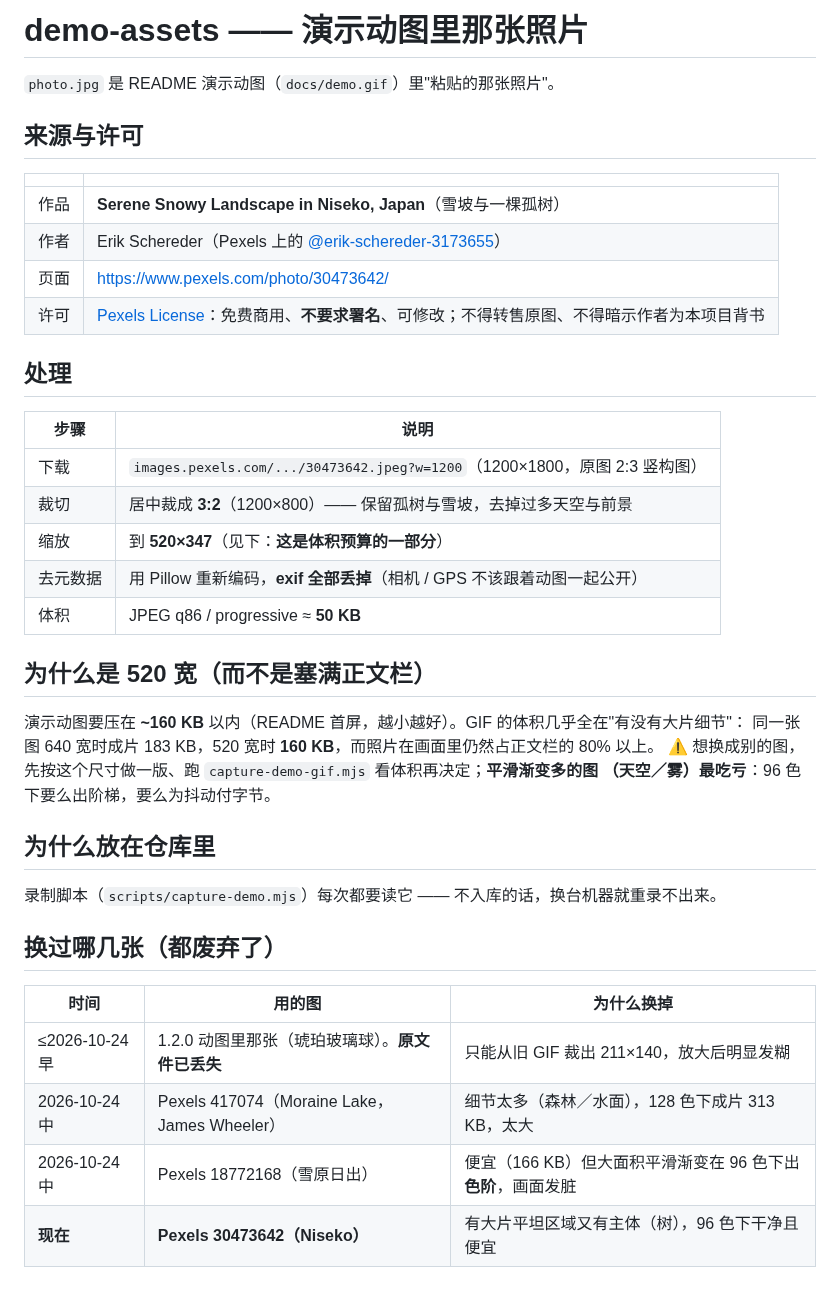
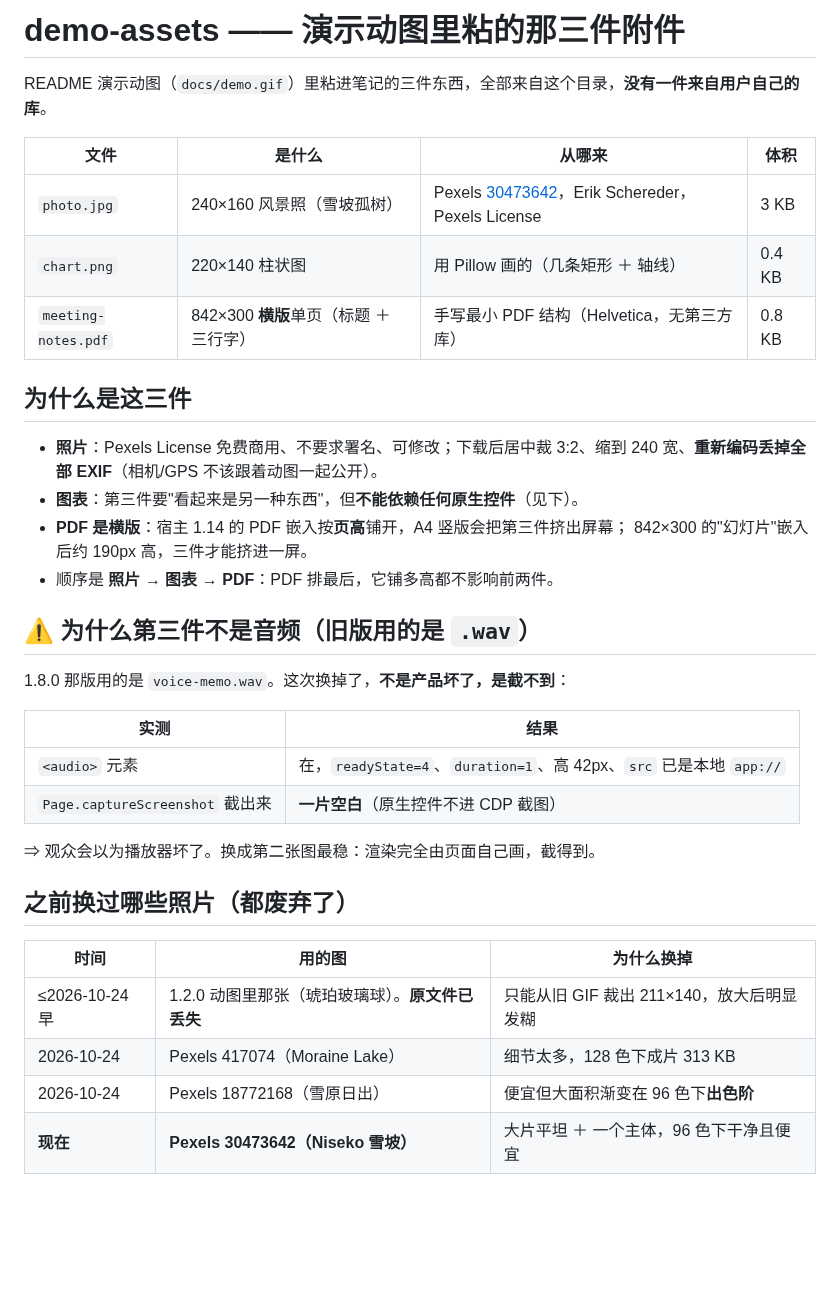
Before and after one commit to udarent/obsidian-plugins-attachment-cloud-cache, a Markdown page: scripts/demo-assets/README.md, the part around the change. Drawn GitHub-style; blank space fills up the shorter version.

```diff
--- a/scripts/demo-assets/README.md
+++ b/scripts/demo-assets/README.md
@@ -1,42 +1,38 @@
-# demo-assets —— 演示动图里那张照片
+# demo-assets —— 演示动图里粘的那三件附件
 
-`photo.jpg` 是 README 演示动图（`docs/demo.gif`）里"粘贴的那张照片"。
+README 演示动图（`docs/demo.gif`）里粘进笔记的三件东西，全部来自这个目录，**没有一件来自用户自己的库**。
 
-## 来源与许可
+| 文件 | 是什么 | 从哪来 | 体积 |
+|---|---|---|---|
+| `photo.jpg` | 240×160 风景照（雪坡孤树） | Pexels [30473642](https://www.pexels.com/photo/30473642/)，Erik Schereder，Pexels License | 3 KB |
+| `chart.png` | 220×140 柱状图 | 用 Pillow 画的（几条矩形 ＋ 轴线） | 0.4 KB |
+| `meeting-notes.pdf` | 842×300 **横版**单页（标题 ＋ 三行字） | 手写最小 PDF 结构（Helvetica，无第三方库） | 0.8 KB |
 
-| | |
+## 为什么是这三件
+
+- **照片**：Pexels License 免费商用、不要求署名、可修改；下载后居中裁 3:2、缩到 240 宽、**重新编码丢掉全部
+  EXIF**（相机/GPS 不该跟着动图一起公开）。
+- **图表**：第三件要"看起来是另一种东西"，但**不能依赖任何原生控件**（见下）。
+- **PDF 是横版**：宿主 1.14 的 PDF 嵌入按**页高**铺开，A4 竖版会把第三件挤出屏幕；
+  842×300 的"幻灯片"嵌入后约 190px 高，三件才能挤进一屏。
+- 顺序是 **照片 → 图表 → PDF**：PDF 排最后，它铺多高都不影响前两件。
+
+## ⚠️ 为什么第三件不是音频（旧版用的是 `.wav`）
+
+1.8.0 那版用的是 `voice-memo.wav`。这次换掉了，**不是产品坏了，是截不到**：
+
+| 实测 | 结果 |
 |---|---|
-| 作品 | **Serene Snowy Landscape in Niseko, Japan**（雪坡与一棵孤树） |
-| 作者 | Erik Schereder（Pexels 上的 [@erik-schereder-3173655](https://www.pexels.com/@erik-schereder-3173655/)） |
-| 页面 | https://www.pexels.com/photo/30473642/ |
-| 许可 | [Pexels License](https://www.pexels.com/license/)：免费商用、**不要求署名**、可修改；不得转售原图、不得暗示作者为本项目背书 |
+| `<audio>` 元素 | 在，`readyState=4`、`duration=1`、高 42px、`src` 已是本地 `app://` |
+| `Page.captureScreenshot` 截出来 | **一片空白**（原生控件不进 CDP 截图） |
 
-## 处理
+⇒ 观众会以为播放器坏了。换成第二张图最稳：渲染完全由页面自己画，截得到。
 
-| 步骤 | 说明 |
-|---|---|
-| 下载 | `images.pexels.com/.../30473642.jpeg?w=1200`（1200×1800，原图 2:3 竖构图） |
-| 裁切 | 居中裁成 **3:2**（1200×800）—— 保留孤树与雪坡，去掉过多天空与前景 |
-| 缩放 | 到 **520×347**（见下：**这是体积预算的一部分**） |
-| 去元数据 | 用 Pillow 重新编码，**exif 全部丢掉**（相机 / GPS 不该跟着动图一起公开） |
-| 体积 | JPEG q86 / progressive ≈ **50 KB** |
-
-## 为什么是 520 宽（而不是塞满正文栏）
-
-演示动图要压在 **~160 KB** 以内（README 首屏，越小越好）。GIF 的体积几乎全在"有没有大片细节"：
-同一张图 640 宽时成片 183 KB，520 宽时 **160 KB**，而照片在画面里仍然占正文栏的 80% 以上。
-⚠️ 想换成别的图，先按这个尺寸做一版、跑 `capture-demo-gif.mjs` 看体积再决定；**平滑渐变多的图
-（天空／雾）最吃亏**：96 色下要么出阶梯，要么为抖动付字节。
-
-## 为什么放在仓库里
-
-录制脚本（`scripts/capture-demo.mjs`）每次都要读它 —— 不入库的话，换台机器就重录不出来。
-
-## 换过哪几张（都废弃了）
+## 之前换过哪些照片（都废弃了）
 
 | 时间 | 用的图 | 为什么换掉 |
 |---|---|---|
 | ≤2026-10-24 早 | 1.2.0 动图里那张（琥珀玻璃球）。**原文件已丢失** | 只能从旧 GIF 裁出 211×140，放大后明显发糊 |
-| 2026-10-24 中 | Pexels 417074（Moraine Lake，James Wheeler） | 细节太多（森林／水面），128 色下成片 313 KB，太大 |
-| 2026-10-24 中 | Pexels 18772168（雪原日出） | 便宜（166 KB）但大面积平滑渐变在 96 色下出**色阶**，画面发脏 |
-| **现在** | **Pexels 30473642（Niseko）** | 有大片平坦区域又有主体（树），96 色下干净且便宜 |
+| 2026-10-24 | Pexels 417074（Moraine Lake） | 细节太多，128 色下成片 313 KB |
+| 2026-10-24 | Pexels 18772168（雪原日出） | 便宜但大面积渐变在 96 色下**出色阶** |
+| **现在** | **Pexels 30473642（Niseko 雪坡）** | 大片平坦 ＋ 一个主体，96 色下干净且便宜 |
```
Also changed, not shown: README.md (+4 -4 lines), docs/demo.gif, 5 other files.
